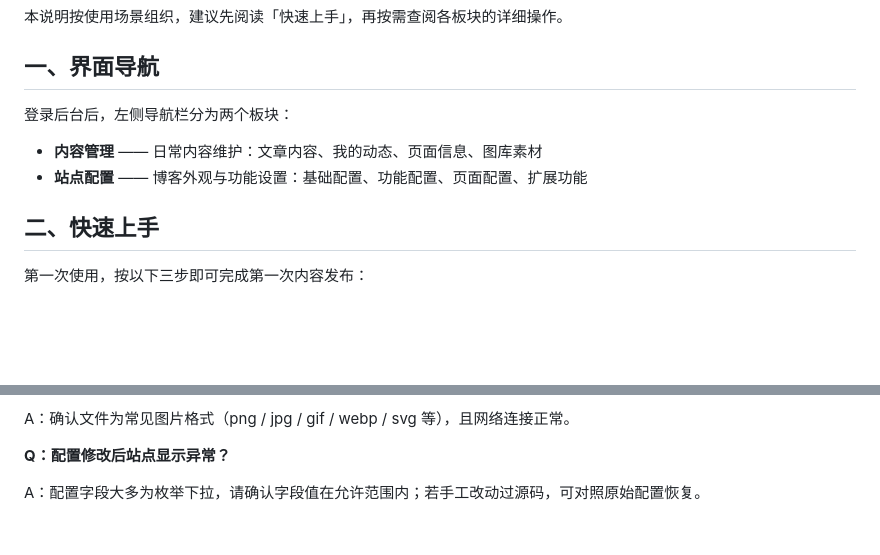
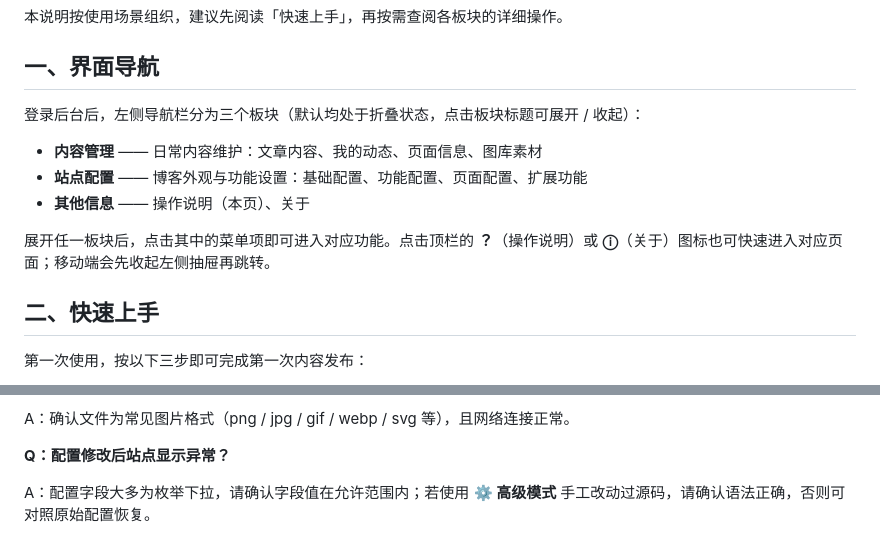
Before and after one commit to slepoh/Firefly-Admin, a Markdown page: public/op-guide.md, 2 parts joined by grey strips. GitHub-like rendering; blank space fills up the shorter version.

Commit message:
Firefly-Admin: 更新操作说明 op-guide.md——导航三板块、各板块独立上传区+文件夹选择器、新增高级模式说明、图库分类目录

```diff
--- a/public/op-guide.md
+++ b/public/op-guide.md
@@ -6,10 +6,13 @@
 
 ## 一、界面导航
 
-登录后台后，左侧导航栏分为两个板块：
+登录后台后，左侧导航栏分为三个板块（默认均处于折叠状态，点击板块标题可展开 / 收起）：
 
 - **内容管理** —— 日常内容维护：文章内容、我的动态、页面信息、图库素材
 - **站点配置** —— 博客外观与功能设置：基础配置、功能配置、页面配置、扩展功能
+- **其他信息** —— 操作说明（本页）、关于
+
+展开任一板块后，点击其中的菜单项即可进入对应功能。点击顶栏的 **？**（操作说明）或 **ⓘ**（关于）图标也可快速进入对应页面；移动端会先收起左侧抽屉再跳转。
 
 ## 二、快速上手
 
@@ -128,4 +149,4 @@ A：确认文件为常见图片格式（png / jpg / gif / webp / svg 等），
 
 **Q：配置修改后站点显示异常？**
 
-A：配置字段大多为枚举下拉，请确认字段值在允许范围内；若手工改动过源码，可对照原始配置恢复。
+A：配置字段大多为枚举下拉，请确认字段值在允许范围内；若使用 **⚙ 高级模式** 手工改动过源码，请确认语法正确，否则可对照原始配置恢复。
```
Also changed, not shown: other parts of public/op-guide.md (+24 -6 lines).
